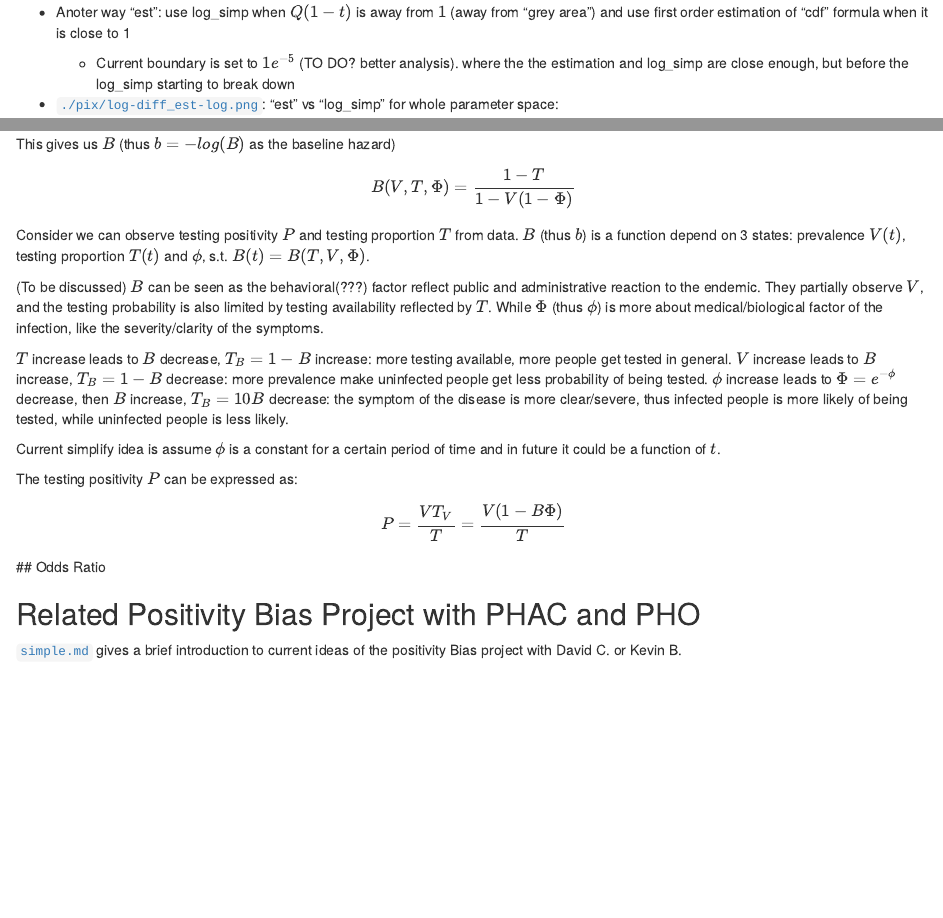
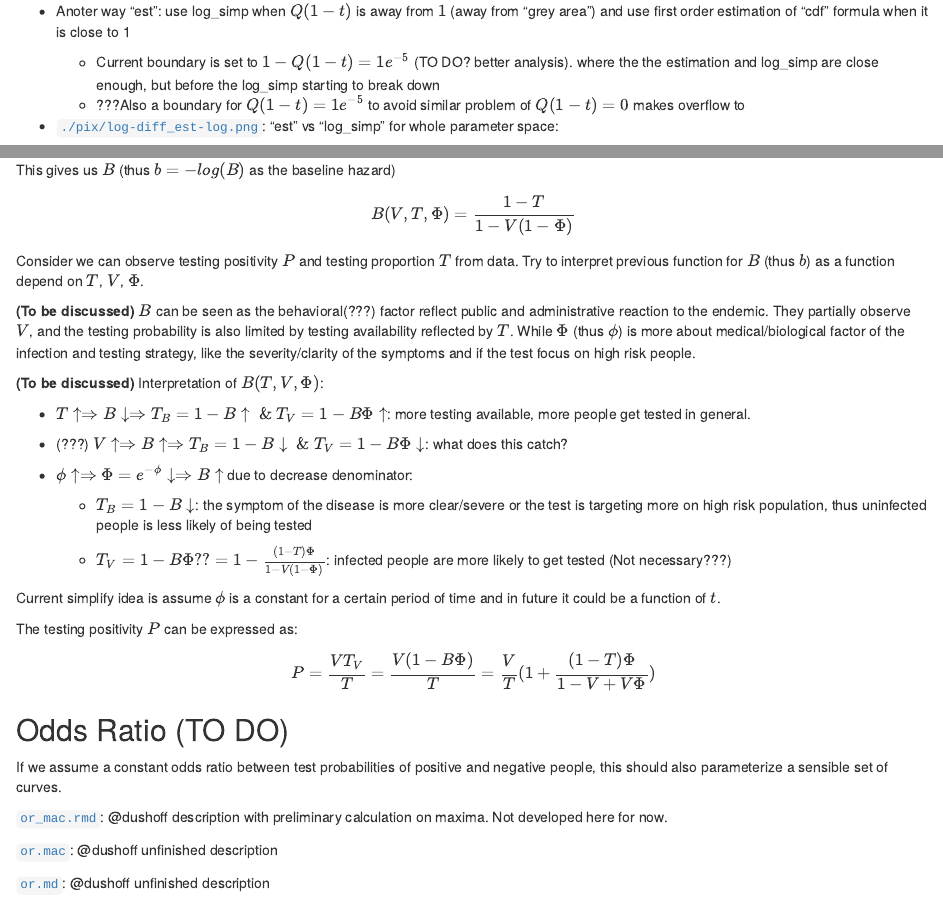
Before and after one commit to bbolker/testing_bias_distribution, an R Markdown document (Notes_Nov10.Rmd): the page in a window 1100 px wide, from 1920 px down before the commit and from 1930 px down after it, so that both start at the same text, and a second part further down, joined at a grey line. Rendered offline with R 4.5, knitr and Pandoc, with nearby package versions.

Commit message:
Update Notes

```diff
--- a/Notes_Nov10.Rmd
+++ b/Notes_Nov10.Rmd
@@ -86,7 +86,8 @@
 
 -   Anoter way "est": use log_simp when $Q(1-t)$ is away from $1$ (away from "grey area") and use first order estimation of "cdf" formula when it is close to 1
 
-    -   Current boundary is set to $1e^{-5}$ (TO DO? better analysis). where the the estimation and log_simp are close enough, but before the log_simp starting to break down
+    -   Current boundary is set to $1-Q(1-t)=1e^{-5}$ (TO DO? better analysis). where the the estimation and log_simp are close enough, but before the log_simp starting to break down
+    -   ???Also a boundary for $Q(1-t)=1e^{-5}$ to avoid similar problem of $Q(1-t)=0$ makes overflow to
 
 -   [`./pix/log-diff_est-log.png`](./pix/log-diff_est-log.png): "est" vs "log_simp" for whole parameter space:
 
@@ -119,15 +120,39 @@
 
 ### Model
 
-Then the probability/risk of an uninfected individual being tested is governed by the baseline hazard $b$: $$ T_B=r(b)=1-e^{-b} $$ And the probability/risk of an infected individual being tested is governed by the baseline hazard $b$ and the offset $\phi$: $$ T_V=r(b+\phi)=1-e^{-(b+\phi)} $$ For simplicity we denote $B=e^{-b}$ and $\Phi=e^{-\phi}$, then we have $$ T_B=1-B $$ $$ T_V=1-B\Phi$$ Then at any time, the testing proportion $T$, also as the probability of a random individual being tested, can be expressed as: $$ T=T_V(1-V)+T_B V=(1-V)(1-B)+V(1-B\Phi)$$ This gives us $B$ (thus $b=-log(B)$ as the baseline hazard) $$B(V,T,\Phi)=\frac{1-T}{1-V(1-\Phi)}$$ Consider we can observe testing positivity $P$ and testing proportion $T$ from data. $B$ (thus $b$) is a function depend on 3 states: prevalence $V(t)$, testing proportion $T(t)$ and $\phi$, s.t. $B(t)=B(T,V,\Phi)$.
+Then the probability/risk of an uninfected individual being tested is governed by the baseline hazard $b$: $$ T_B=r(b)=1-e^{-b} $$ And the probability/risk of an infected individual being tested is governed by the baseline hazard $b$ and the offset $\phi$: $$ T_V=r(b+\phi)=1-e^{-(b+\phi)} $$
 
-(To be discussed) $B$ can be seen as the behavioral(???) factor reflect public and administrative reaction to the endemic. They partially observe $V$, and the testing probability is also limited by testing availability reflected by $T$. While $\Phi$ (thus $\phi$) is more about medical/biological factor of the infection, like the severity/clarity of the symptoms.
+For simplicity we denote $B=e^{-b}$ and $\Phi=e^{-\phi}$, then we have $$ T_B=1-B $$$$ T_V=1-B\Phi$$ Then at any time, the testing proportion $T$, also as the probability of a random individual being tested, can be expressed as: $$ T=T_B (1-V)+T_V V=(1-V)(1-B)+V(1-B\Phi)$$ This gives us $B$ (thus $b=-log(B)$ as the baseline hazard) $$B(V,T,\Phi)=\frac{1-T}{1-V(1-\Phi)}$$
 
-$T$ increase leads to $B$ decrease, $T_B=1-B$ increase: more testing available, more people get tested in general. $V$ increase leads to $B$ increase, $T_B=1-B$ decrease: more prevalence make uninfected people get less probability of being tested. $\phi$ increase leads to $\Phi=e^{-\phi}$ decrease, then $B$ increase, $T_B=10B$ decrease: the symptom of the disease is more clear/severe, thus infected people is more likely of being tested, while uninfected people is less likely.
+Consider we can observe testing positivity $P$ and testing proportion $T$ from data. Try to interpret previous function for $B$ (thus $b$) as a function depend on $T$, $V$, $\Phi$.
+
+**(To be discussed)** $B$ can be seen as the behavioral(???) factor reflect public and administrative reaction to the endemic. They partially observe $V$, and the testing probability is also limited by testing availability reflected by $T$. While $\Phi$ (thus $\phi$) is more about medical/biological factor of the infection and testing strategy, like the severity/clarity of the symptoms and if the test focus on high risk people.
+
+**(To be discussed)** Interpretation of $B(T,V,\Phi)$:
+
+-   $T \uparrow \Rightarrow B \downarrow \Rightarrow T_B=1-B \uparrow \ \& \ T_V=1-B\Phi \uparrow$: more testing available, more people get tested in general.
+
+-   (???) $V \uparrow \Rightarrow B \uparrow \Rightarrow T_B=1-B \downarrow \ \& \ T_V=1-B\Phi \downarrow$: what does this catch?
+
+-   $\phi \uparrow \Rightarrow \Phi=e^{-\phi} \downarrow \Rightarrow B \uparrow$ due to decrease denominator:
+
+    -   $T_B=1-B \downarrow$: the symptom of the disease is more clear/severe or the test is targeting more on high risk population, thus uninfected people is less likely of being tested
+
+    -   $T_V=1-B\Phi ??=1-\frac{(1-T)\Phi}{1-V(1-\Phi)}$: infected people are more likely to get tested (Not necessary???)
 
 Current simplify idea is assume $\phi$ is a constant for a certain period of time and in future it could be a function of $t$.
 
-The testing positivity $P$ can be expressed as: $$ P = \frac{V T_V}{T}=\frac{V(1-B\Phi)}{T}$$ \## Odds Ratio
+The testing positivity $P$ can be expressed as: $$ P = \frac{V T_V}{T}=\frac{V(1-B\Phi)}{T}=\frac{V}{T}(1+\frac{(1-T)\Phi}{1-V+V\Phi})$$
+
+## Odds Ratio (TO DO)
+
+If we assume a constant odds ratio between test probabilities of positive and negative people, this should also parameterize a sensible set of curves.
+
+[`or_mac.rmd`](or_mac.rmd): @dushoff description with preliminary calculation on maxima. Not developed here for now.
+
+[`or.mac`](or.mac): @dushoff unfinished description
+
+[`or.md`](or.md): @dushoff unfinished description
 
 ## Related Positivity Bias Project with PHAC and PHO
 
--- a/testing_funs.R
+++ b/testing_funs.R
@@ -128,9 +128,11 @@
                 simp = a/(a+b)*(t+(lwr^a*(1-lwr)^b)/(beta(a,b)*a)),
                 log = a/(a+b)*(t+(exp(a*log(lwr)+b*log(1-lwr)-log(beta(a,b)*a)))),
                 est = {
-                  if (1-lwr > 1e-5) {
+                  if (1-lwr >= 1e-5) {
+                    if (debug) cat("logsimp","\n")
                     a/(a+b)*(t+(exp(a*log(lwr)+b*log(1-lwr)-log(beta(a,b)*a))))
                   } else {
+                    if (debug) cat("est","\n")
                     t*(b+1-(1-lwr)*a*b)/(b+1-(1-lwr)*(a-1)*b)
                   }
                 }
```
Also changed, not shown: prev-testing_positivity-ratio.R (renamed from inc-testing_positivity-ratio.R, +20 -4 lines), or_mac.rmd (line endings or trailing spaces), Notes_Nov10.Rmd (6 more changed lines), testing_funs.R (2 more changed lines).
